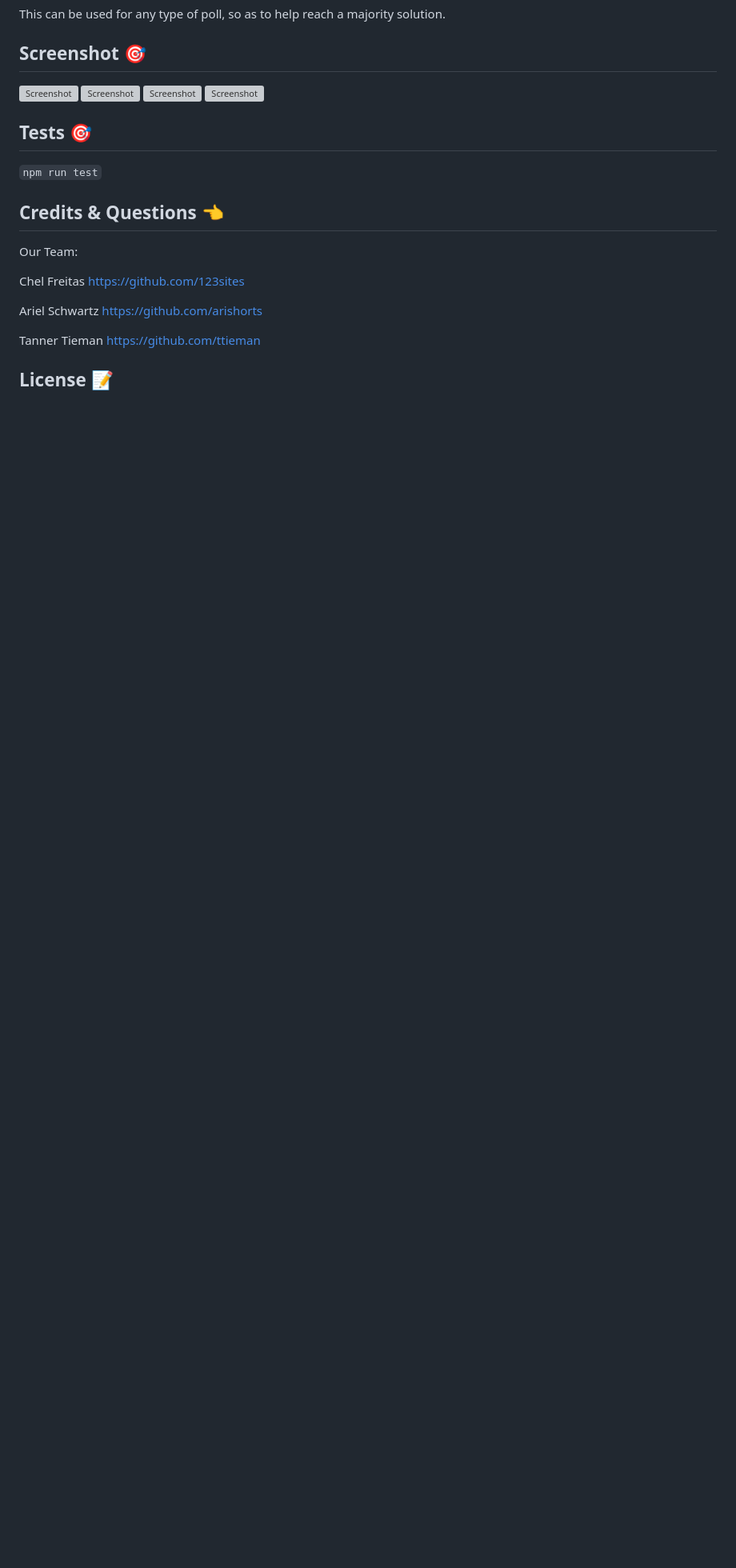
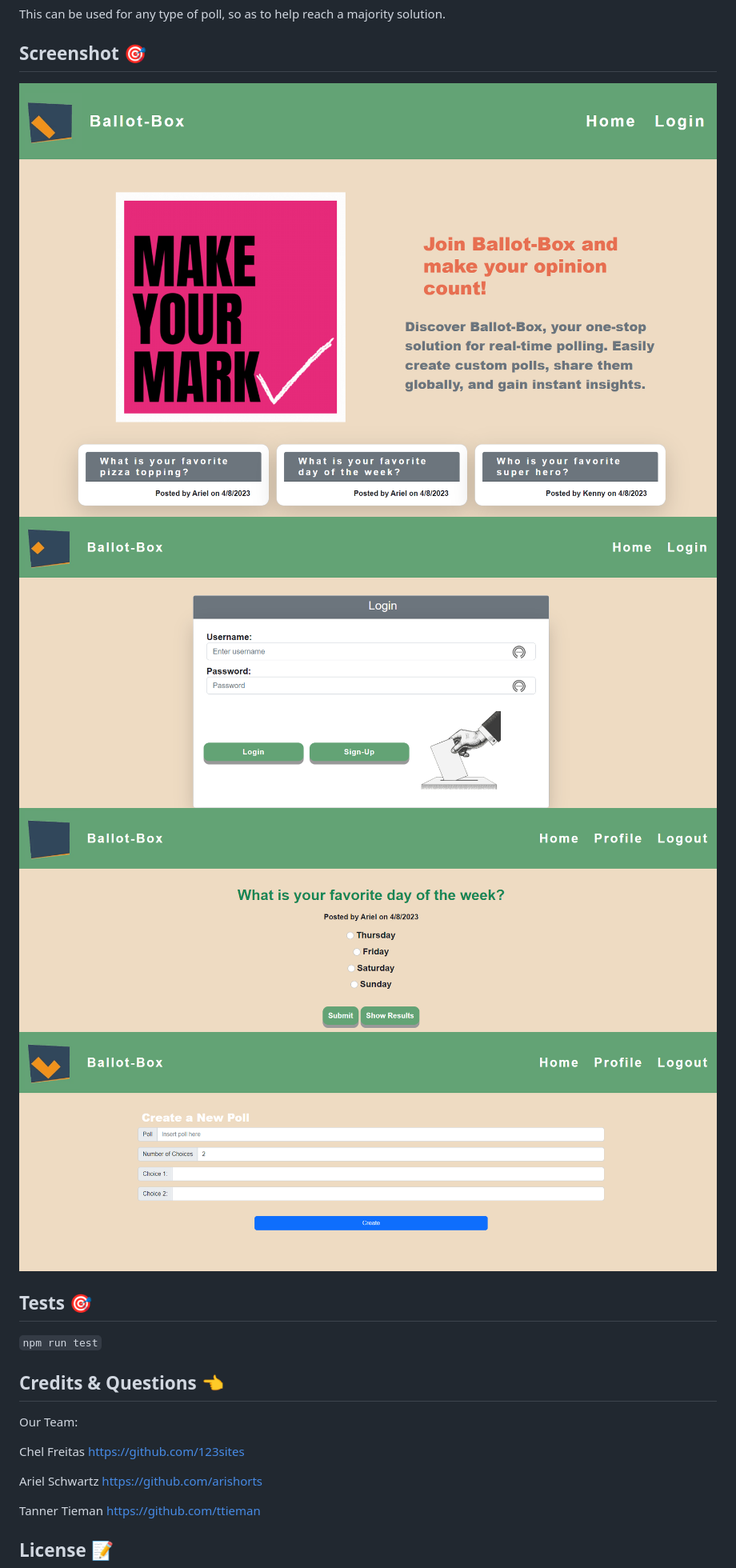
Before and after one commit to ttieman/Ballot-Box, a Markdown page: README.md, the part around the change. Shown: that part at 80% size. GitHub-like rendering; pictures changed too: public/images/Main-Page.png (added); blank space fills up the shorter version; grey boxes are pictures that could not be loaded.

Commit message:
Added a main page screenshot and added to README

```diff
--- a/README.md
+++ b/README.md
@@ -37,10 +37,10 @@ This can be used for any type of poll, so as to help reach a majority solution.
 
 ## Screenshot 🎯
 
-![Screenshot](images/Main.png)
-![Screenshot](images/Login.png)
-![Screenshot](images/Poll.png)
-![Screenshot](images/Create.png)
+![alt text](./public/images/Main-Page.png)
+![alt text](./public/images/Login.png)
+![alt text](./public/images/Poll.png)
+![alt text](./public/images/Create.png)
 
 ## Tests 🎯
 
```
Also changed, not shown: public/images/Main.png (deleted).
